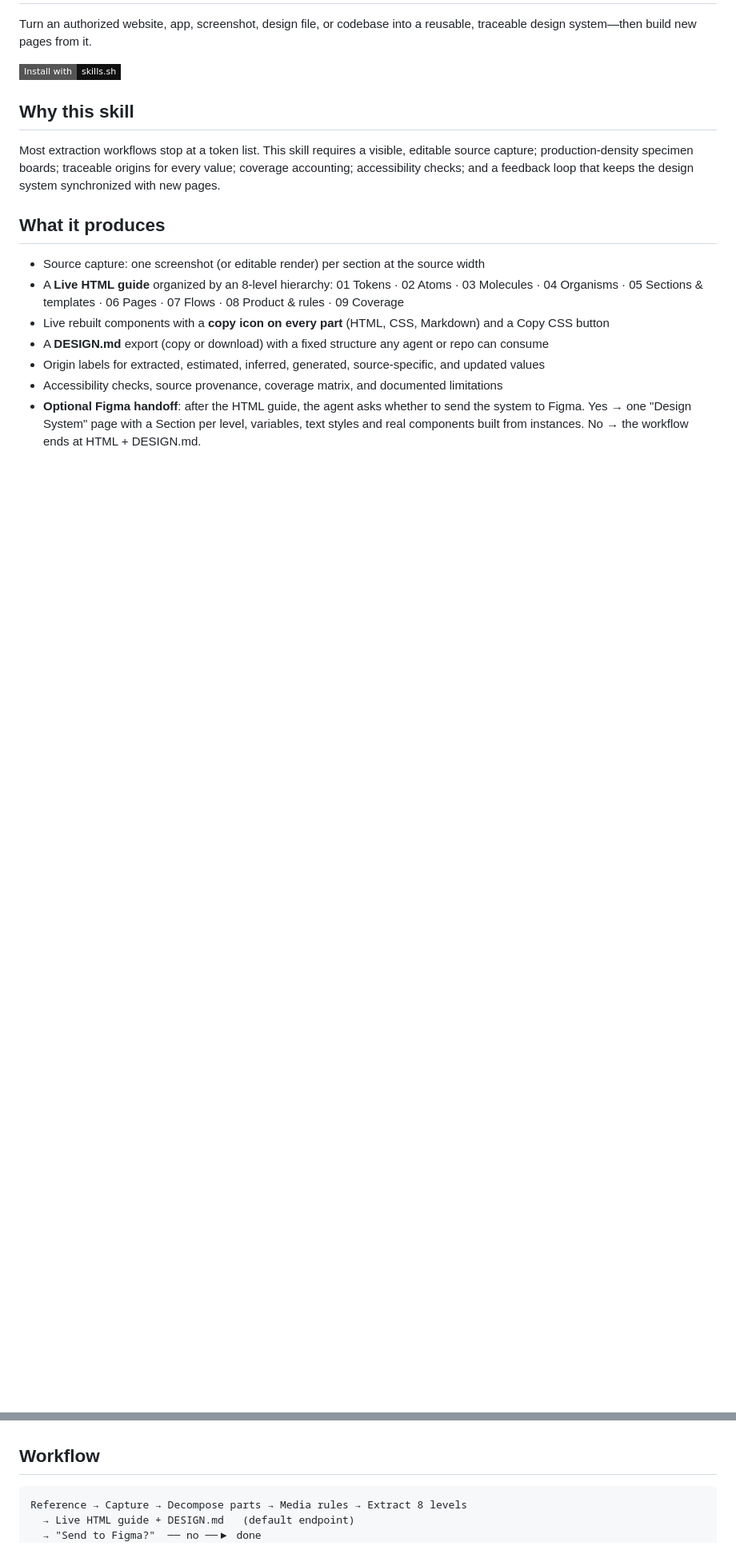
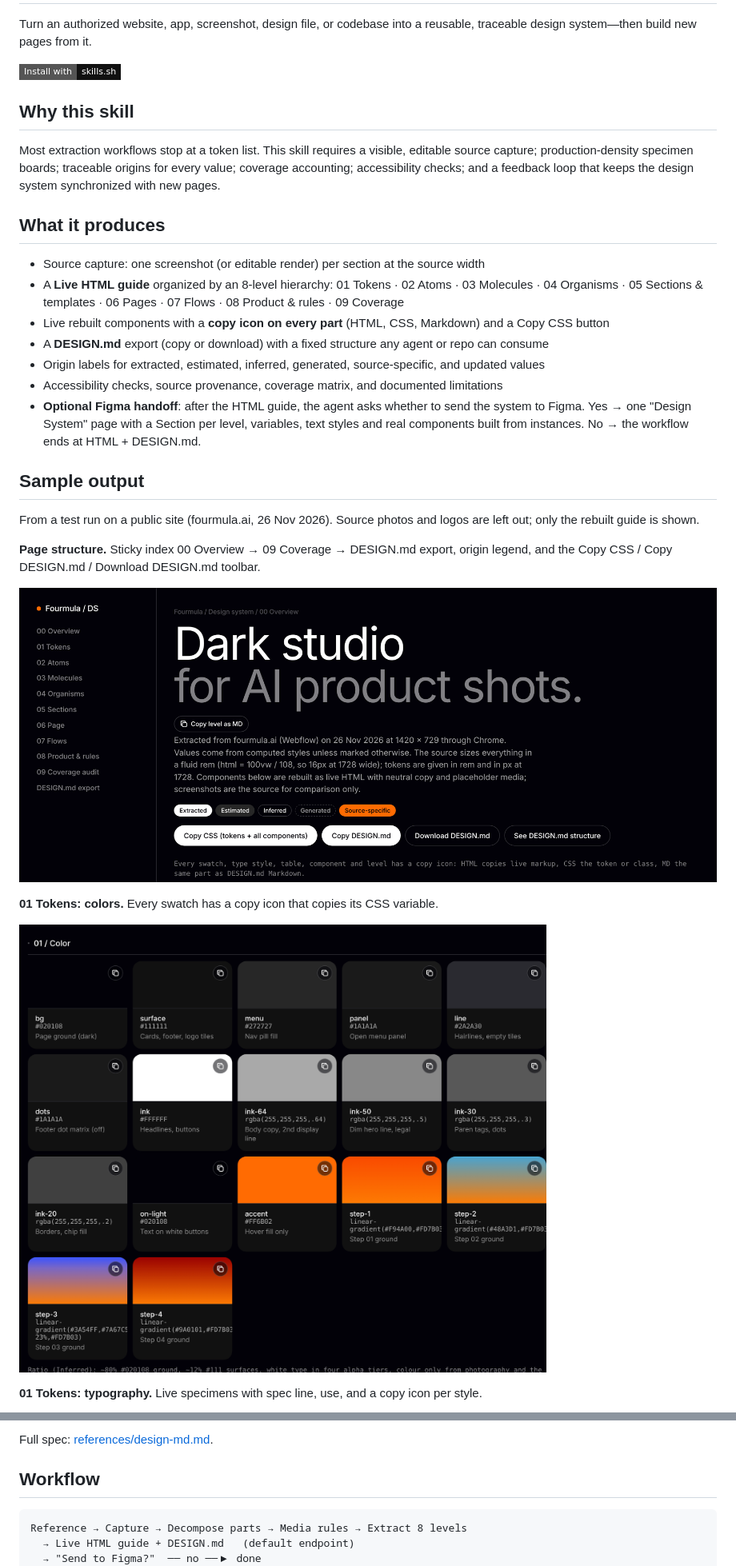
Before and after one commit to yosrend/design-system-extraction, a Markdown page: README.md, 2 parts joined by grey strips. Shown at 80% size. Rendered like a GitHub page; pictures changed too: docs/images/01-page-structure.png (added), docs/images/02-tokens-colors.png (added); badges without logos; blank space fills up the shorter version.

Commit message:
docs: sample output images and DESIGN.md structure in README
Co-Authored-By: Claude Opus 5.5 <noreply@anthropic.com>
Claude-Session: https://claude.ai/code/session_01SdK3WPdP6baF4s37bPTaMb

```diff
--- a/README.md
+++ b/README.md
@@ -17,3 +17,18 @@ Most extraction workflows stop at a token list. This skill requires a visible, e
 - Origin labels for extracted, estimated, inferred, generated, source-specific, and updated values
 - Accessibility checks, source provenance, coverage matrix, and documented limitations
 - **Optional Figma handoff**: after the HTML guide, the agent asks whether to send the system to Figma. Yes → one "Design System" page with a Section per level, variables, text styles and real components built from instances. No → the workflow ends at HTML + DESIGN.md.
+
+## Sample output
+
+From a test run on a public site (fourmula.ai, 26 Nov 2026). Source photos and logos are left out; only the rebuilt guide is shown.
+
+**Page structure.** Sticky index 00 Overview → 09 Coverage → DESIGN.md export, origin legend, and the Copy CSS / Copy DESIGN.md / Download DESIGN.md toolbar.
+
+![Guide page structure and index](docs/images/01-page-structure.png)
+
+**01 Tokens: colors.** Every swatch has a copy icon that copies its CSS variable.
+
+![Color tokens](docs/images/02-tokens-colors.png)
+
+**01 Tokens: typography.** Live specimens with spec line, use, and a copy icon per style.
+
@@ -20,3 +63,4 @@ Most extraction workflows stop at a token list. This skill requires a visible, e
+Full spec: [references/design-md.md](references/design-md.md).
 
 ## Workflow
 
```
Also changed, not shown: other parts of README.md (+28 -0 lines), docs/images/03-typography.png (added), docs/images/04-atoms-copy-icons.png (added), docs/images/05-design-md-structure.png (added).
